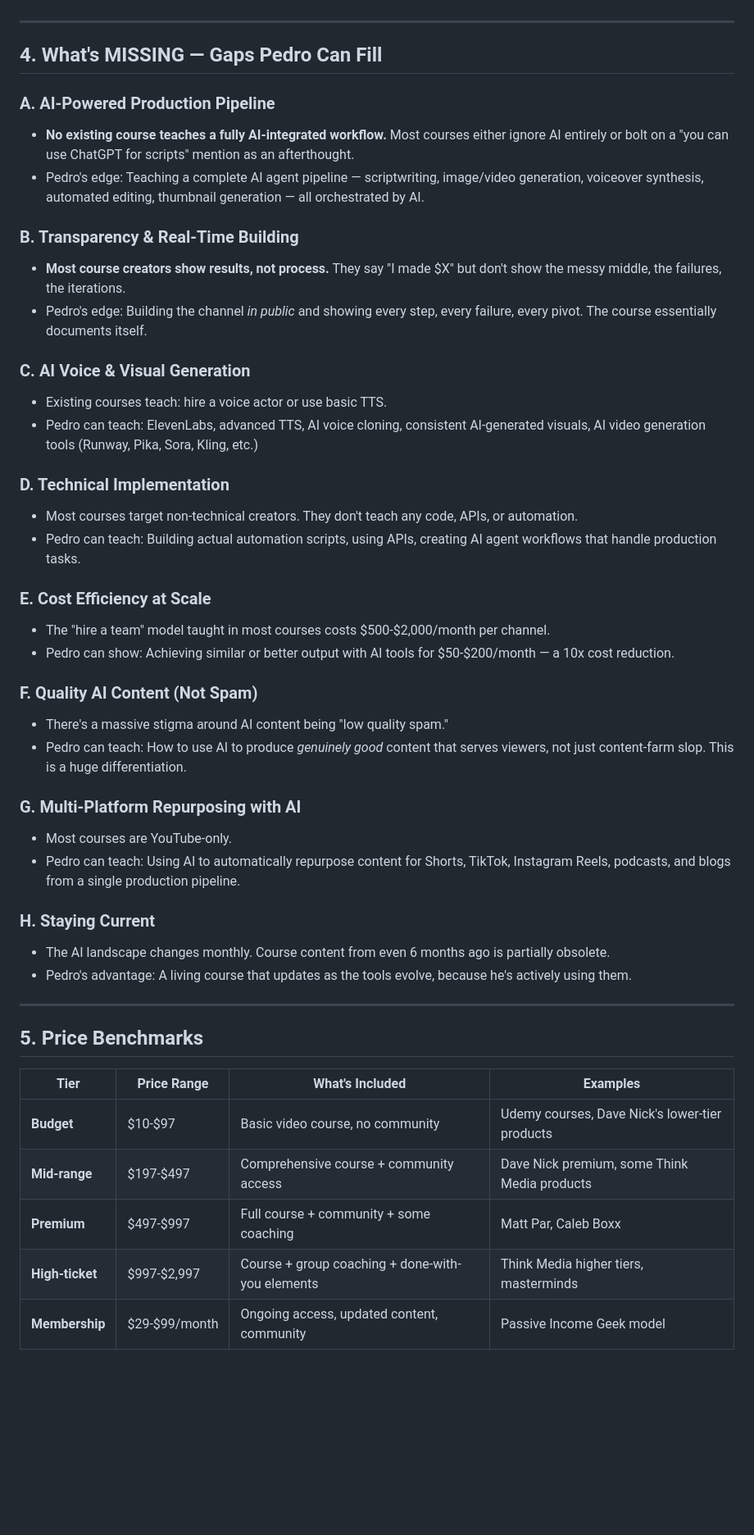
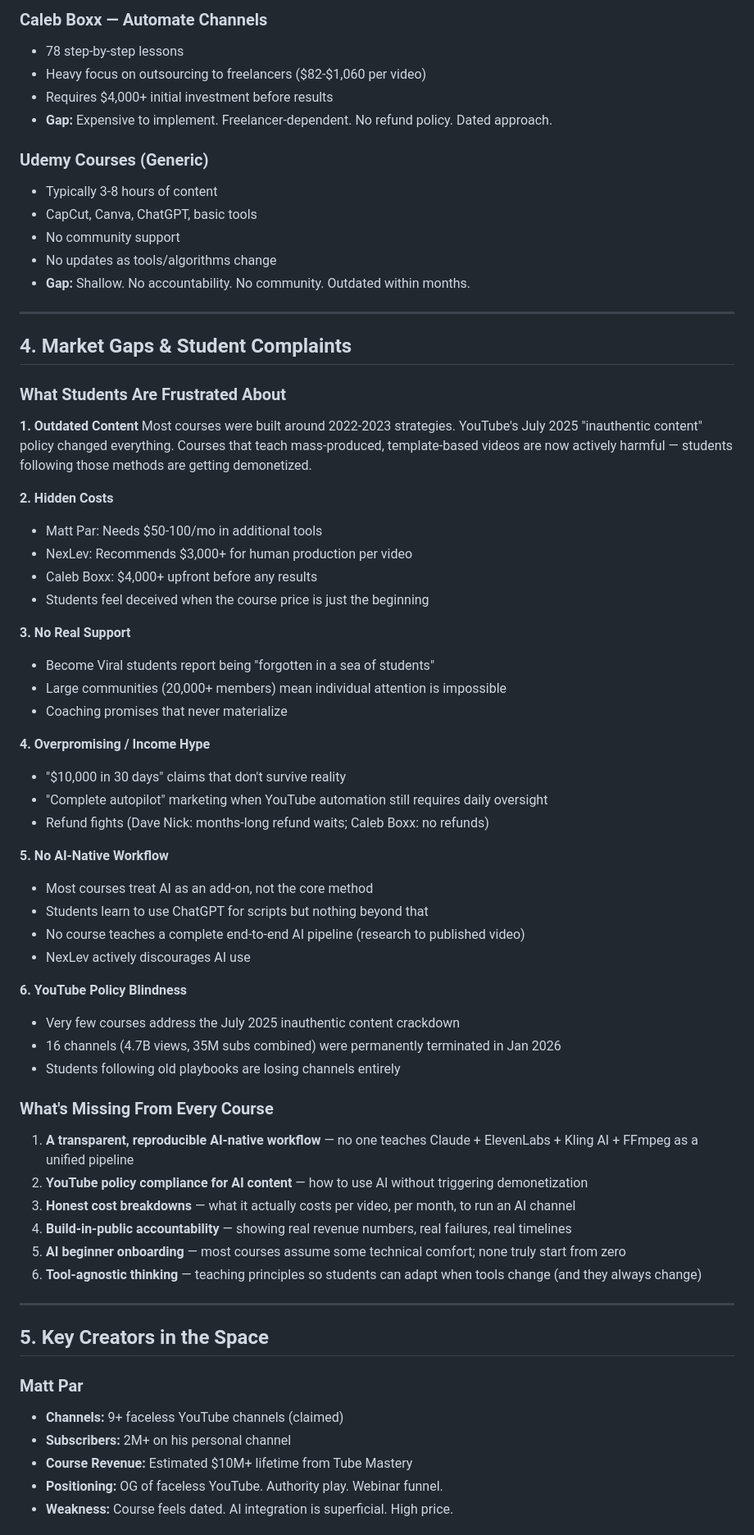
Before and after one commit to pvillarreal23/youtube-empire, a Markdown page: insights/faceless-youtube-course-research.md, the part around one of its changes. Shown at 82% size. Rendered like a GitHub page; blank space fills up the shorter version.

```diff
--- a/insights/faceless-youtube-course-research.md
+++ b/insights/faceless-youtube-course-research.md
@@ -110,49 +102,69 @@ The "standard playbook" across most faceless YouTube courses covers:
+### Caleb Boxx — Automate Channels
+- 78 step-by-step lessons
+- Heavy focus on outsourcing to freelancers ($82-$1,060 per video)
+- Requires $4,000+ initial investment before results
+- **Gap:** Expensive to implement. Freelancer-dependent. No refund policy. Dated approach.
+
+### Udemy Courses (Generic)
+- Typically 3-8 hours of content
+- CapCut, Canva, ChatGPT, basic tools
+- No community support
+- No updates as tools/algorithms change
+- **Gap:** Shallow. No accountability. No community. Outdated within months.
 
 ---
 
-## 4. What's MISSING — Gaps Pedro Can Fill
+## 4. Market Gaps & Student Complaints
 
-### A. AI-Powered Production Pipeline
-- **No existing course teaches a fully AI-integrated workflow.** Most courses either ignore AI entirely or bolt on a "you can use ChatGPT for scripts" mention as an afterthought.
-- Pedro's edge: Teaching a complete AI agent pipeline — scriptwriting, image/video generation, voiceover synthesis, automated editing, thumbnail generation — all orchestrated by AI.
+### What Students Are Frustrated About
 
-### B. Transparency & Real-Time Building
-- **Most course creators show results, not process.** They say "I made $X" but don't show the messy middle, the failures, the iterations.
-- Pedro's edge: Building the channel *in public* and showing every step, every failure, every pivot. The course essentially documents itself.
+**1. Outdated Content**
+Most courses were built around 2022-2023 strategies. YouTube's July 2025 "inauthentic content" policy changed everything. Courses that teach mass-produced, template-based videos are now actively harmful — students following those methods are getting demonetized.
 
-### C. AI Voice & Visual Generation
-- Existing courses teach: hire a voice actor or use basic TTS.
-- Pedro can teach: ElevenLabs, advanced TTS, AI voice cloning, consistent AI-generated visuals, AI video generation tools (Runway, Pika, Sora, Kling, etc.)
+**2. Hidden Costs**
+- Matt Par: Needs $50-100/mo in additional tools
+- NexLev: Recommends $3,000+ for human production per video
+- Caleb Boxx: $4,000+ upfront before any results
+- Students feel deceived when the course price is just the beginning
 
-### D. Technical Implementation
-- Most courses target non-technical creators. They don't teach any code, APIs, or automation.
-- Pedro can teach: Building actual automation scripts, using APIs, creating AI agent workflows that handle production tasks.
+**3. No Real Support**
+- Become Viral students report being "forgotten in a sea of students"
+- Large communities (20,000+ members) mean individual attention is impossible
+- Coaching promises that never materialize
 
-### E. Cost Efficiency at Scale
-- The "hire a team" model taught in most courses costs $500-$2,000/month per channel.
-- Pedro can show: Achieving similar or better output with AI tools for $50-$200/month — a 10x cost reduction.
+**4. Overpromising / Income Hype**
+- "$10,000 in 30 days" claims that don't survive reality
+- "Complete autopilot" marketing when YouTube automation still requires daily oversight
+- Refund fights (Dave Nick: months-long refund waits; Caleb Boxx: no refunds)
 
-### F. Quality AI Content (Not Spam)
-- There's a massive stigma around AI content being "low quality spam."
-- Pedro can teach: How to use AI to produce *genuinely good* content that serves viewers, not just content-farm slop. This is a huge differentiation.
+**5. No AI-Native Workflow**
+- Most courses treat AI as an add-on, not the core method
+- Students learn to use ChatGPT for scripts but nothing beyond that
+- No course teaches a complete end-to-end AI pipeline (research to published video)
+- NexLev actively discourages AI use
 
-### G. Multi-Platform Repurposing with AI
-- Most courses are YouTube-only.
-- Pedro can teach: Using AI to automatically repurpose content for Shorts, TikTok, Instagram Reels, podcasts, and blogs from a single production pipeline.
+**6. YouTube Policy Blindness**
+- Very few courses address the July 2025 inauthentic content crackdown
+- 16 channels (4.7B views, 35M subs combined) were permanently terminated in Jan 2026
+- Students following old playbooks are losing channels entirely
 
-### H. Staying Current
-- The AI landscape changes monthly. Course content from even 6 months ago is partially obsolete.
-- Pedro's advantage: A living course that updates as the tools evolve, because he's actively using them.
+### What's Missing From Every Course
+
+1. **A transparent, reproducible AI-native workflow** — no one teaches Claude + ElevenLabs + Kling AI + FFmpeg as a unified pipeline
+2. **YouTube policy compliance for AI content** — how to use AI without triggering demonetization
+3. **Honest cost breakdowns** — what it actually costs per video, per month, to run an AI channel
+4. **Build-in-public accountability** — showing real revenue numbers, real failures, real timelines
+5. **AI beginner onboarding** — most courses assume some technical comfort; none truly start from zero
+6. **Tool-agnostic thinking** — teaching principles so students can adapt when tools change (and they always change)
 
 ---
 
-## 5. Price Benchmarks
+## 5. Key Creators in the Space
 
-| Tier | Price Range | What's Included | Examples |
-|------|------------|-----------------|----------|
-| **Budget** | $10-$97 | Basic video course, no community | Udemy courses, Dave Nick's lower-tier products |
-| **Mid-range** | $197-$497 | Comprehensive course + community access | Dave Nick premium, some Think Media products |
-| **Premium** | $497-$997 | Full course + community + some coaching | Matt Par, Caleb Boxx |
-| **High-ticket** | $997-$2,997 | Course + group coaching + done-with-you elements | Think Media higher tiers, masterminds |
-| **Membership** | $29-$99/month | Ongoing access, updated content, community | Passive Income Geek model |
+### Matt Par
+- **Channels:** 9+ faceless YouTube channels (claimed)
+- **Subscribers:** 2M+ on his personal channel
+- **Course Revenue:** Estimated $10M+ lifetime from Tube Mastery
+- **Positioning:** OG of faceless YouTube. Authority play. Webinar funnel.
+- **Weakness:** Course feels dated. AI integration is superficial. High price.
 
```
Also changed, not shown: other parts of insights/faceless-youtube-course-research.md (+198 -119 lines).
